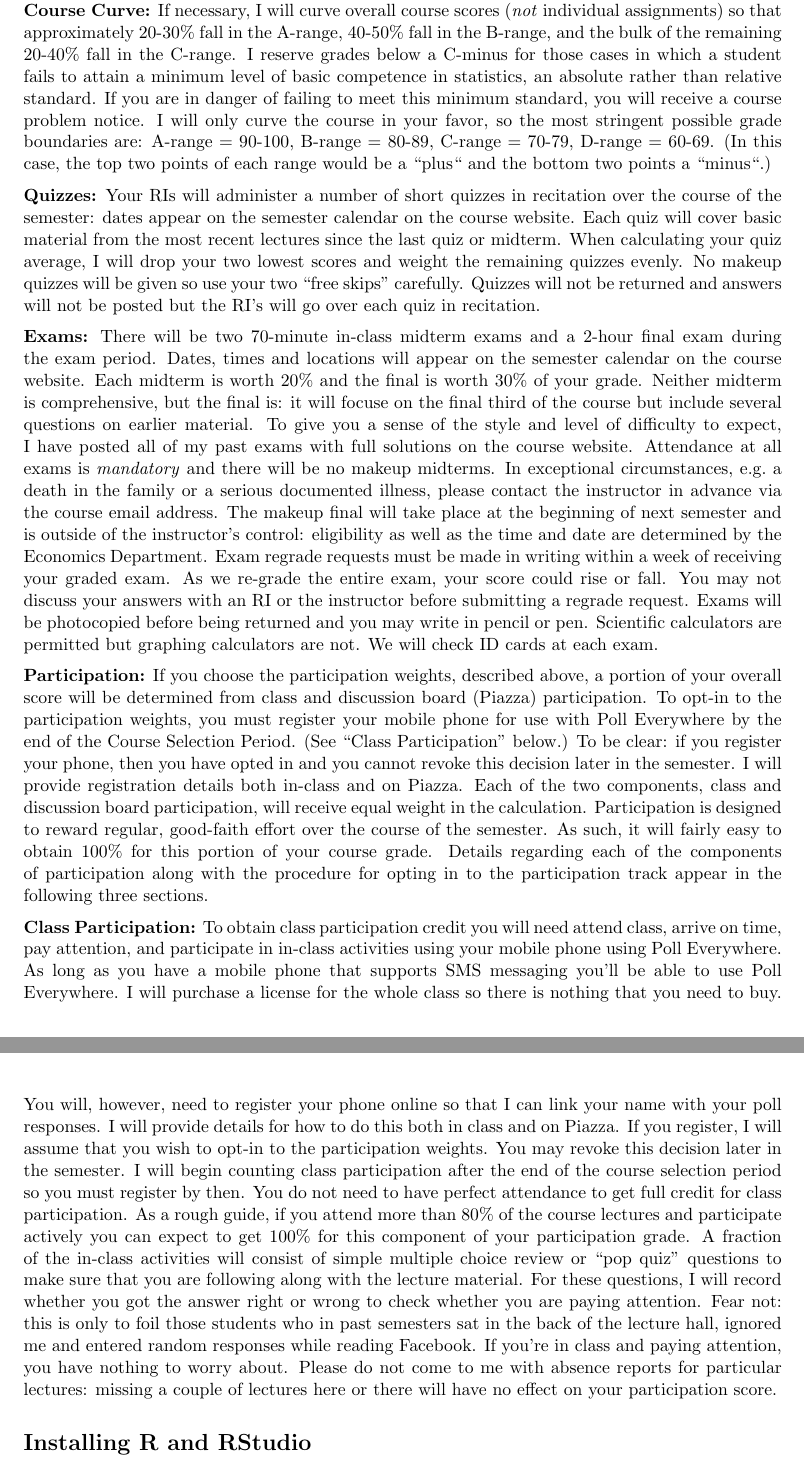
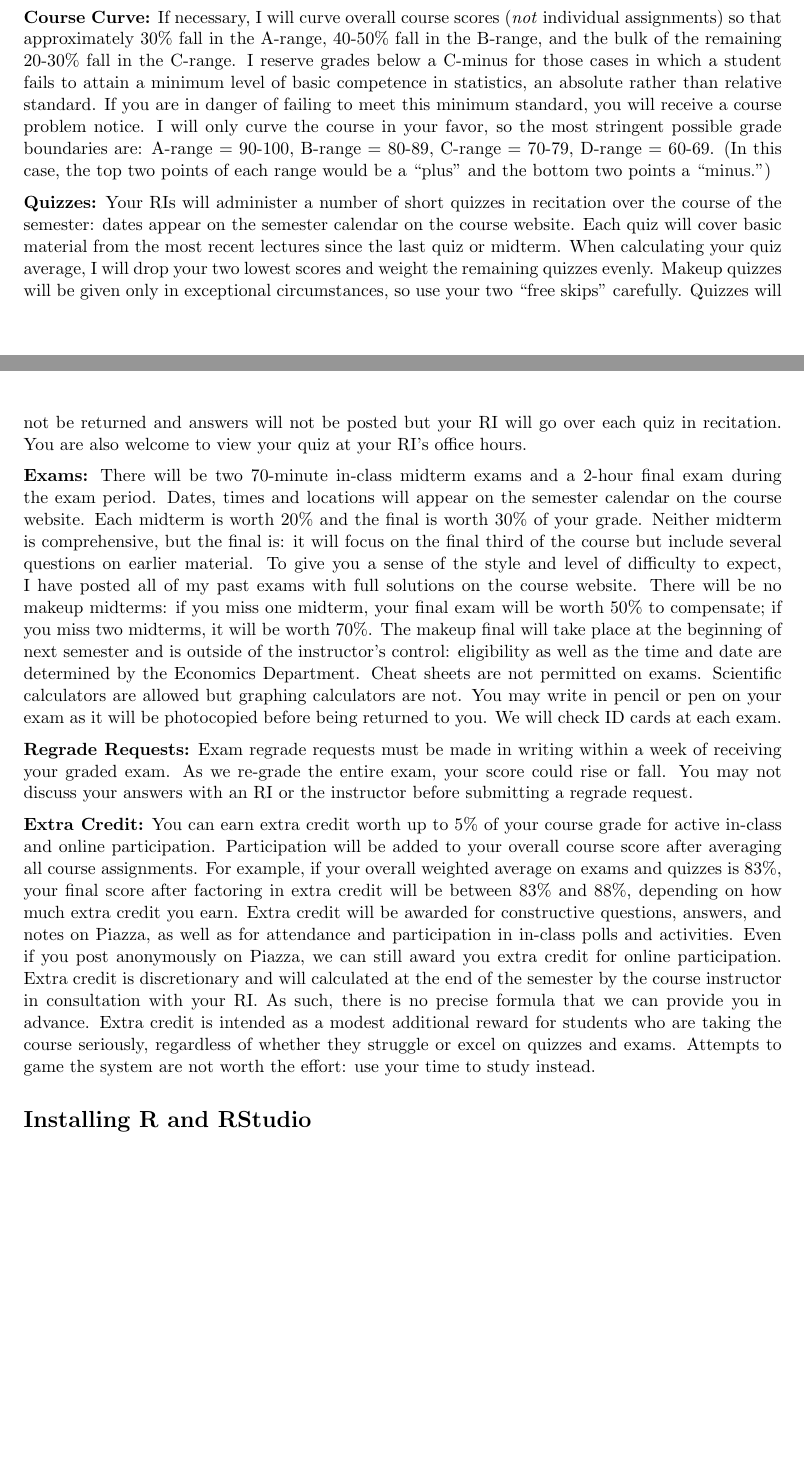
Before and after one commit to fditraglia/Econ103Public, a LaTeX document (syllabus.tex): two parts of pages 3 and 4 of 4 before the commit and two parts of pages 2 and 3 of 3 after it, joined at a grey line, cut so that both start at the same text, the shorter picture padded with empty space. Compiled offline with pdfLaTeX.

Commit message:
update syllabus

```diff
--- a/syllabus.tex
+++ b/syllabus.tex
@@ -198,12 +182,11 @@ If you choose to opt in, this decision is final and cannot be revoked.
-If you are unsure which weights to choose, I suggest the participation weights.
-
+\medskip
 
 \noindent \textbf{Course Curve:}
-If necessary, I will curve overall course scores (\emph{not} individual assignments) so that approximately 20-30\% fall in the A-range, 40-50\% fall in the B-range, and the bulk of the remaining 20-40\% fall in the C-range.
+If necessary, I will curve overall course scores (\emph{not} individual assignments) so that approximately 30\% fall in the A-range, 40-50\% fall in the B-range, and the bulk of the remaining 20-30\% fall in the C-range.
 I reserve grades below a C-minus for those cases in which a student fails to attain a minimum level of basic competence in statistics, an absolute rather than relative standard.
 If you are in danger of failing to meet this minimum standard, you will receive a course problem notice.
 I will only curve the course in your favor, so the most stringent possible grade boundaries are: A-range = 90-100, B-range = 80-89, C-range = 70-79, D-range = 60-69.
-(In this case, the top two points of each range would be a ``plus`` and the bottom two points a ``minus``.)
+(In this case, the top two points of each range would be a ``plus'' and the bottom two points a ``minus.'')
 
 \medskip
 
@@ -212,8 +195,9 @@ I will only curve the course in your favor, so the most stringent possible grade
 Your RIs will administer a number of short quizzes in recitation over the course of the semester: dates appear on the semester calendar on the course website.
 Each quiz will cover basic material from the most recent lectures since the last quiz or midterm.
 When calculating your quiz average, I will drop your two lowest scores and weight the remaining quizzes evenly.
-No makeup quizzes will be given so use your two ``free skips'' carefully.
-Quizzes will not be returned and answers will not be posted but the RI's will go over each quiz in recitation.
+Makeup quizzes will be given only in exceptional circumstances, so use your two ``free skips'' carefully.
+Quizzes will not be returned and answers will not be posted but your RI will go over each quiz in recitation.
+You are also welcome to view your quiz at your RI's office hours.
 
 \medskip
 
@@ -221,49 +205,34 @@ Quizzes will not be returned and answers will not be posted but the RI's will go
 There will be two 70-minute in-class midterm exams and a 2-hour final exam during the exam period.
 Dates, times and locations will appear on the semester calendar on the course website.
 Each midterm is worth 20\% and the final is worth 30\% of your grade.
-Neither midterm is comprehensive, but the final is: it will focuse on the final third of the course but include several questions on earlier material.
+Neither midterm is comprehensive, but the final is: it will focus on the final third of the course but include several questions on earlier material.
 To give you a sense of the style and level of difficulty to expect, I have posted all of my past exams with full solutions on the course website.
-Attendance at all exams is \emph{mandatory} and there will be no makeup midterms.
-In exceptional circumstances, e.g.\ a death in the family or a serious documented illness, please contact the instructor in advance via the course email address.
+There will be no makeup midterms: if you miss one midterm, your final exam will be worth 50\% to compensate; if you miss two midterms, it will be worth 70\%.
 The makeup final will take place at the beginning of next semester and is outside of the instructor's control: eligibility as well as the time and date are determined by the Economics Department.
-Exam regrade requests must be made in writing within a week of receiving your graded exam.
-As we re-grade the entire exam, your score could rise or fall.
-You may not discuss your answers with an RI or the instructor before submitting a regrade request.
-Exams will be photocopied before being returned and you may write in pencil or pen.
-Scientific calculators are permitted but graphing calculators are not.
+Cheat sheets are not permitted on exams.
+Scientific calculators are allowed but graphing calculators are not.
+You may write in pencil or pen on your exam as it will be photocopied before being returned to you.
 We will check ID cards at each exam.
 
 \medskip
 
-\noindent \textbf{Participation:} If you choose the participation weights, described above, a portion of your overall score will be determined from class and discussion board (Piazza) participation.
-To opt-in to the participation weights, you must register your mobile phone for use with Poll Everywhere by the end of the Course Selection Period.
-(See ``Class Participation'' below.)
-To be clear: if you register your phone, then you have opted in and you cannot revoke this decision later in the semester.
-I will provide registration details both in-class and on Piazza.
-Each of the two components, class and discussion board participation, will receive equal weight in the calculation.
-Participation is designed to reward regular, good-faith effort over the course of the semester.
-As such, it will fairly easy to obtain 100\% for this portion of your course grade.
-Details regarding each of the components of participation along with the procedure for opting in to the participation track appear in the following three sections.
+\noindent \textbf{Regrade Requests:}
+Exam regrade requests must be made in writing within a week of receiving your graded exam.
+As we re-grade the entire exam, your score could rise or fall.
+You may not discuss your answers with an RI or the instructor before submitting a regrade request.
+
 
 \medskip
 
-\noindent \textbf{Class Participation:}
-To obtain class participation credit you will need attend class, arrive on time, pay attention, and participate in in-class activities using your mobile phone using Poll Everywhere.
-As long as you have a mobile phone that supports SMS messaging you'll be able to use Poll Everywhere.
-I will purchase a license for the whole class so there is nothing that you need to buy.
-You will, however, need to register your phone online so that I can link your name with your poll responses.
-I will provide details for how to do this both in class and on Piazza.
-If you register, I will assume that you wish to opt-in to the participation weights.
-You may revoke this decision later in the semester.
-I will begin counting class participation after the end of the course selection period so you must register by then.
-You do not need to have perfect attendance to get full credit for class participation.
-As a rough guide, if you attend more than 80\% of the course lectures and participate actively you can expect to get 100\% for this component of your participation grade.
-A fraction of the in-class activities will consist of simple multiple choice review or ``pop quiz'' questions to make sure that you are following along with the lecture material.
-For these questions, I will record whether you got the answer right or wrong to check whether you are paying attention.
-Fear not: this is only to foil those students who in past semesters sat in the back of the lecture hall, ignored me and entered random responses while reading Facebook.
-If you're in class and paying attention, you have nothing to worry about.
-Please do not come to me with absence reports for particular lectures: missing a couple of lectures here or there will have no effect on your participation score.
-
-
+\noindent \textbf{Extra Credit:}
+You can earn extra credit worth up to 5\% of your course grade for active in-class and online participation.
+Participation will be added to your overall course score after averaging all course assignments.
+For example, if your overall weighted average on exams and quizzes is 83\%, your final score after factoring in extra credit will be between 83\% and 88\%, depending on how much extra credit you earn.
+Extra credit will be awarded for constructive questions, answers, and notes on Piazza, as well as for attendance and participation in in-class polls and activities.
+Even if you post anonymously on Piazza, we can still award you extra credit for online participation.
+Extra credit is discretionary and will calculated at the end of the semester by the course instructor in consultation with your RI.
+As such, there is no precise formula that we can provide you in advance.
+Extra credit is intended as a modest additional reward for students who are taking the course seriously, regardless of whether they struggle or excel on quizzes and exams.
+Attempts to game the system are not worth the effort: use your time to study instead.
 
 \section*{Installing R and RStudio} First, download and install R from \url{http://cran.r-project.org/}. Second, download and install RStudio by visiting \url{http://rstudio.org/download/desktop} and clicking the link listed under ``Recommended for Your System.''
```
Also changed, not shown: syllabus.pdf, syllabus.tex (107 more changed lines).
